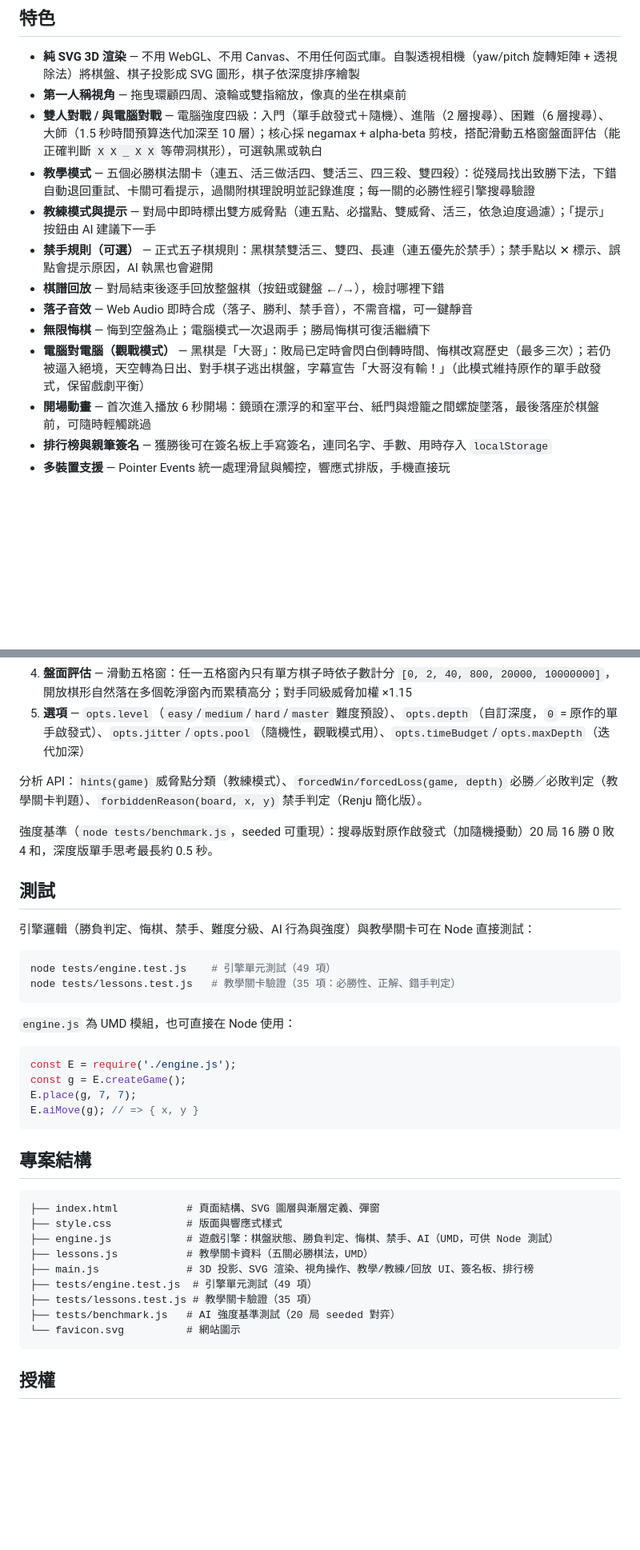
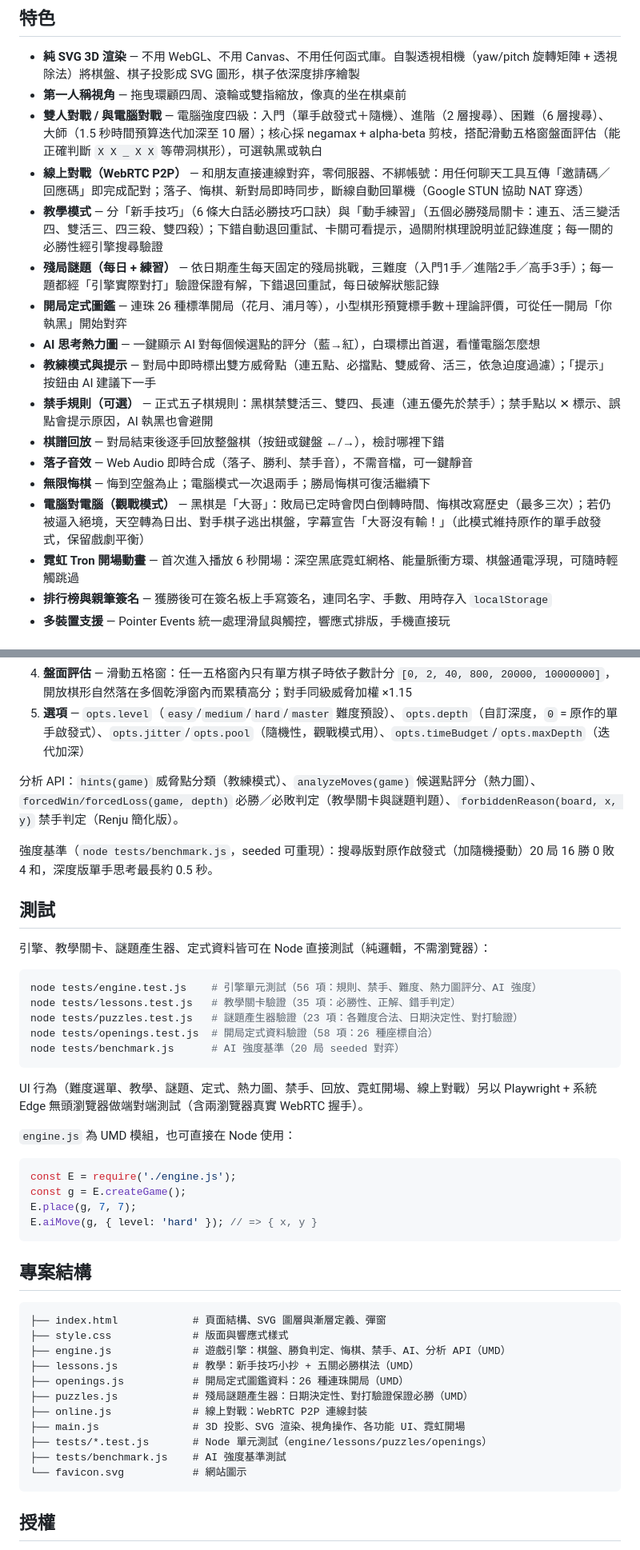
Before and after one commit to hbkqoo/gomoku, a Markdown page: README.md, 2 parts joined by grey strips. Shown at 80% size. GitHub-like rendering; blank space fills up the shorter version.

Commit message:
README：補充線上對戰、謎題、定式、熱力圖、霓虹開場、教學改版
Co-Authored-By: Claude Fable 5 <noreply@anthropic.com>

````diff
--- a/README.md
+++ b/README.md
@@ -13,14 +14,18 @@
 - **純 SVG 3D 渲染** — 不用 WebGL、不用 Canvas、不用任何函式庫。自製透視相機（yaw/pitch 旋轉矩陣 + 透視除法）將棋盤、棋子投影成 SVG 圖形，棋子依深度排序繪製
 - **第一人稱視角** — 拖曳環顧四周、滾輪或雙指縮放，像真的坐在棋桌前
 - **雙人對戰 / 與電腦對戰** — 電腦強度四級：入門（單手啟發式＋隨機）、進階（2 層搜尋）、困難（6 層搜尋）、大師（1.5 秒時間預算迭代加深至 10 層）；核心採 negamax + alpha-beta 剪枝，搭配滑動五格窗盤面評估（能正確判斷 `X X _ X X` 等帶洞棋形），可選執黑或執白
-- **教學模式** — 五個必勝棋法關卡（連五、活三做活四、雙活三、四三殺、雙四殺）：從殘局找出致勝下法，下錯自動退回重試、卡關可看提示，過關附棋理說明並記錄進度；每一關的必勝性經引擎搜尋驗證
+- **線上對戰（WebRTC P2P）** — 和朋友直接連線對弈，零伺服器、不綁帳號：用任何聊天工具互傳「邀請碼／回應碼」即完成配對；落子、悔棋、新對局即時同步，斷線自動回單機（Google STUN 協助 NAT 穿透）
+- **教學模式** — 分「新手技巧」（6 條大白話必勝技巧口訣）與「動手練習」（五個必勝殘局關卡：連五、活三變活四、雙活三、四三殺、雙四殺）；下錯自動退回重試、卡關可看提示，過關附棋理說明並記錄進度；每一關的必勝性經引擎搜尋驗證
+- **殘局謎題（每日 + 練習）** — 依日期產生每天固定的殘局挑戰，三難度（入門1手／進階2手／高手3手）；每一題都經「引擎實際對打」驗證保證有解，下錯退回重試，每日破解狀態記錄
+- **開局定式圖鑑** — 連珠 26 種標準開局（花月、浦月等），小型棋形預覽標手數＋理論評價，可從任一開局「你執黑」開始對弈
+- **AI 思考熱力圖** — 一鍵顯示 AI 對每個候選點的評分（藍→紅），白環標出首選，看懂電腦怎麼想
 - **教練模式與提示** — 對局中即時標出雙方威脅點（連五點、必擋點、雙威脅、活三，依急迫度過濾）；「提示」按鈕由 AI 建議下一手
 - **禁手規則（可選）** — 正式五子棋規則：黑棋禁雙活三、雙四、長連（連五優先於禁手）；禁手點以 ✕ 標示、誤點會提示原因，AI 執黑也會避開
 - **棋譜回放** — 對局結束後逐手回放整盤棋（按鈕或鍵盤 ←/→），檢討哪裡下錯
 - **落子音效** — Web Audio 即時合成（落子、勝利、禁手音），不需音檔，可一鍵靜音
 - **無限悔棋** — 悔到空盤為止；電腦模式一次退兩手；勝局悔棋可復活繼續下
 - **電腦對電腦（觀戰模式）** — 黑棋是「大哥」：敗局已定時會閃白倒轉時間、悔棋改寫歷史（最多三次）；若仍被逼入絕境，天空轉為日出、對手棋子逃出棋盤，字幕宣告「大哥沒有輸！」（此模式維持原作的單手啟發式，保留戲劇平衡）
-- **開場動畫** — 首次進入播放 6 秒開場：鏡頭在漂浮的和室平台、紙門與燈籠之間螺旋墜落，最後落座於棋盤前，可隨時輕觸跳過
+- **霓虹 Tron 開場動畫** — 首次進入播放 6 秒開場：深空黑底霓虹網格、能量脈衝方環、棋盤通電浮現，可隨時輕觸跳過
 - **排行榜與親筆簽名** — 獲勝後可在簽名板上手寫簽名，連同名字、手數、用時存入 `localStorage`
 - **多裝置支援** — Pointer Events 統一處理滑鼠與觸控，響應式排版，手機直接玩
 
@@ -55,18 +60,24 @@ python -m http.server 8000
 4. **盤面評估** — 滑動五格窗：任一五格窗內只有單方棋子時依子數計分 `[0, 2, 40, 800, 20000, 10000000]`，開放棋形自然落在多個乾淨窗內而累積高分；對手同級威脅加權 ×1.15
 5. **選項** — `opts.level`（`easy`/`medium`/`hard`/`master` 難度預設）、`opts.depth`（自訂深度，`0` = 原作的單手啟發式）、`opts.jitter`/`opts.pool`（隨機性，觀戰模式用）、`opts.timeBudget`/`opts.maxDepth`（迭代加深）
 
-分析 API：`hints(game)` 威脅點分類（教練模式）、`forcedWin/forcedLoss(game, depth)` 必勝／必敗判定（教學關卡判題）、`forbiddenReason(board, x, y)` 禁手判定（Renju 簡化版）。
+分析 API：`hints(game)` 威脅點分類（教練模式）、`analyzeMoves(game)` 候選點評分（熱力圖）、`forcedWin/forcedLoss(game, depth)` 必勝／必敗判定（教學關卡與謎題判題）、`forbiddenReason(board, x, y)` 禁手判定（Renju 簡化版）。
 
 強度基準（`node tests/benchmark.js`，seeded 可重現）：搜尋版對原作啟發式（加隨機擾動）20 局 16 勝 0 敗 4 和，深度版單手思考最長約 0.5 秒。
 
 ## 測試
 
-引擎邏輯（勝負判定、悔棋、禁手、難度分級、AI 行為與強度）與教學關卡可在 Node 直接測試：
+引擎、教學關卡、謎題產生器、定式資料皆可在 Node 直接測試（純邏輯，不需瀏覽器）：
 
 ```bash
-node tests/engine.test.js    # 引擎單元測試（49 項）
+node tests/engine.test.js    # 引擎單元測試（56 項：規則、禁手、難度、熱力圖評分、AI 強度）
 node tests/lessons.test.js   # 教學關卡驗證（35 項：必勝性、正解、錯手判定）
+node tests/puzzles.test.js   # 謎題產生器驗證（23 項：各難度合法、日期決定性、對打驗證）
+node tests/openings.test.js  # 開局定式資料驗證（58 項：26 種座標自洽）
+node tests/benchmark.js      # AI 強度基準（20 局 seeded 對弈）
 ```
+
+UI 行為（難度選單、教學、謎題、定式、熱力圖、禁手、回放、霓虹開場、線上對戰）另以
+Playwright + 系統 Edge 無頭瀏覽器做端對端測試（含兩瀏覽器真實 WebRTC 握手）。
 
 `engine.js` 為 UMD 模組，也可直接在 Node 使用：
 
@@ -74,21 +85,23 @@ node tests/lessons.test.js   # 教學關卡驗證（35 項：必勝性、正解
 const E = require('./engine.js');
 const g = E.createGame();
 E.place(g, 7, 7);
-E.aiMove(g); // => { x, y }
+E.aiMove(g, { level: 'hard' }); // => { x, y }
 ```
 
 ## 專案結構
 
 ```
-├── index.html           # 頁面結構、SVG 圖層與漸層定義、彈窗
-├── style.css            # 版面與響應式樣式
-├── engine.js            # 遊戲引擎：棋盤狀態、勝負判定、悔棋、禁手、AI（UMD，可供 Node 測試）
-├── lessons.js           # 教學關卡資料（五關必勝棋法，UMD）
-├── main.js              # 3D 投影、SVG 渲染、視角操作、教學/教練/回放 UI、簽名板、排行榜
-├── tests/engine.test.js  # 引擎單元測試（49 項）
-├── tests/lessons.test.js # 教學關卡驗證（35 項）
-├── tests/benchmark.js   # AI 強度基準測試（20 局 seeded 對弈）
-└── favicon.svg          # 網站圖示
+├── index.html            # 頁面結構、SVG 圖層與漸層定義、彈窗
+├── style.css             # 版面與響應式樣式
+├── engine.js             # 遊戲引擎：棋盤、勝負判定、悔棋、禁手、AI、分析 API（UMD）
+├── lessons.js            # 教學：新手技巧小抄 + 五關必勝棋法（UMD）
+├── openings.js           # 開局定式圖鑑資料：26 種連珠開局（UMD）
+├── puzzles.js            # 殘局謎題產生器：日期決定性、對打驗證保證必勝（UMD）
+├── online.js             # 線上對戰：WebRTC P2P 連線封裝
+├── main.js               # 3D 投影、SVG 渲染、視角操作、各功能 UI、霓虹開場
+├── tests/*.test.js       # Node 單元測試（engine/lessons/puzzles/openings）
+├── tests/benchmark.js    # AI 強度基準測試
+└── favicon.svg           # 網站圖示
 ```
 
 ## 授權
````
Also changed, not shown: other parts of README.md (+3 -2 lines).
